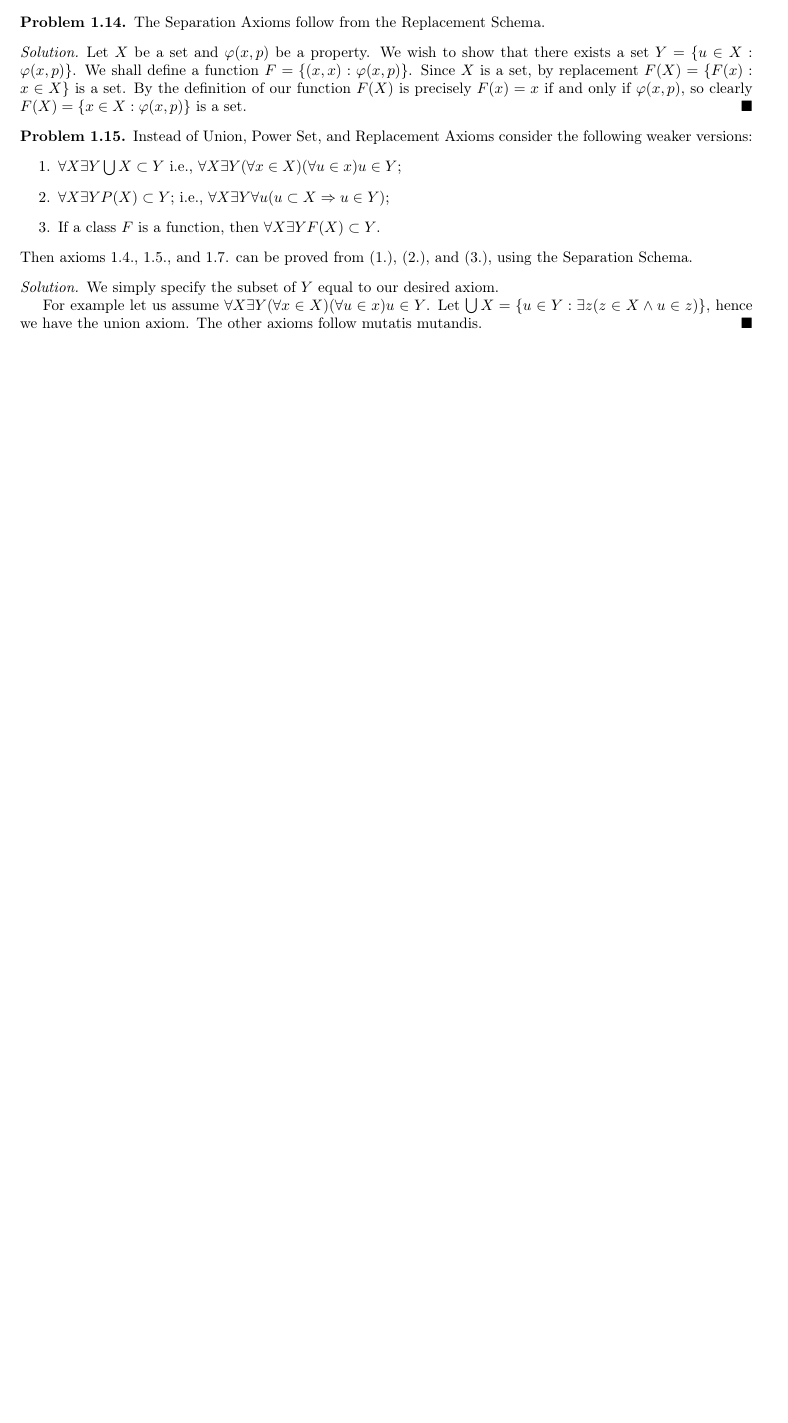
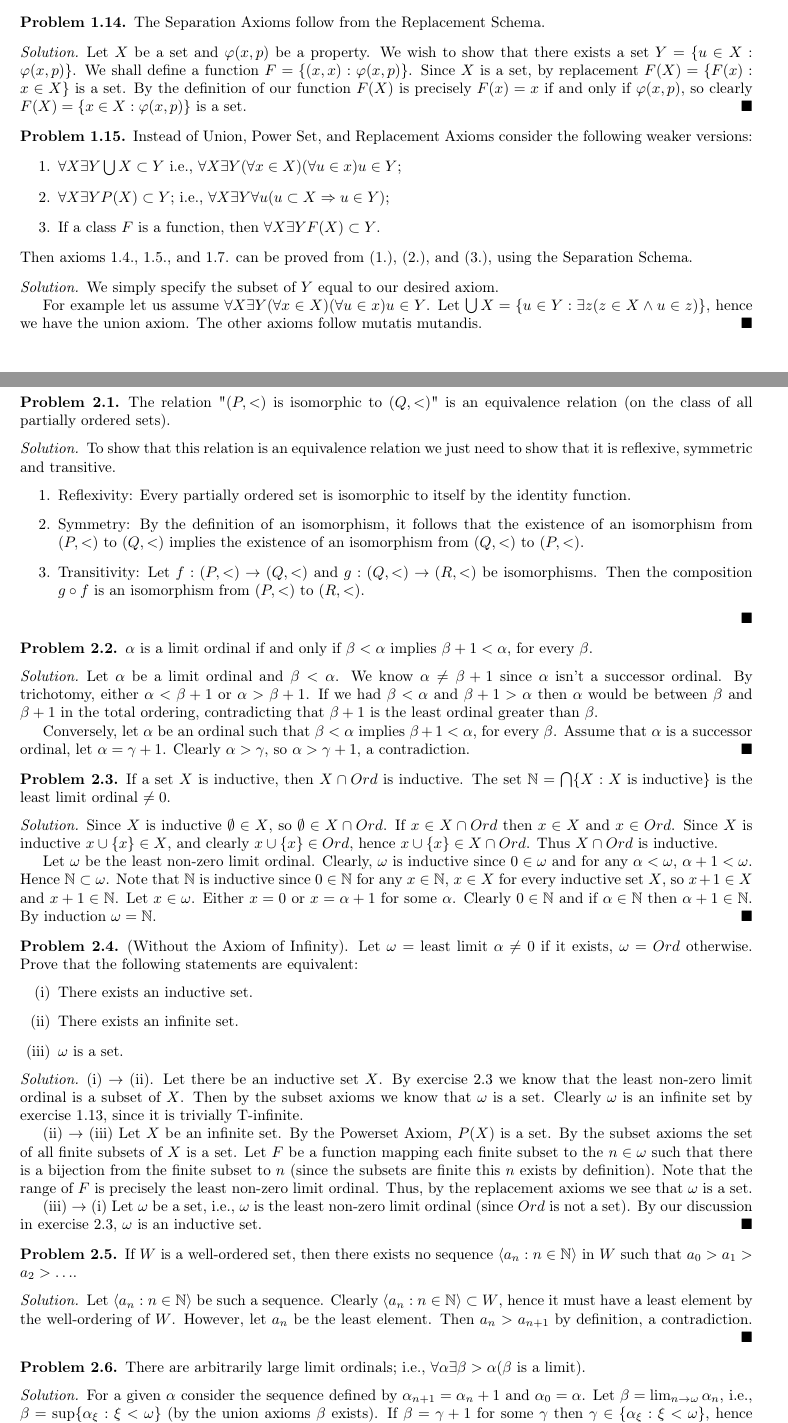
Before and after one commit to Qmxhbms1/set-theory, a LaTeX document (main.tex, which reads exercises/chapter2.tex): part of page 3 of 3 before the commit and two parts of pages 3 and 4 of 4 after it, the two joined at a grey line, cut so that both start at the same text, the shorter picture padded with empty space. Compiled offline with pdfLaTeX.

Commit message:
Added problems 1 through 6 to chapter 2

```diff
--- /dev/null
+++ b/exercises/chapter2.tex
@@ -0,0 +1,108 @@
+\section{Ordinal Arithmetic}
+
+% Problem 2.1
+\begin{problem}
+  The relation "$(P, <)$ is isomorphic to $(Q, <)$" is an equivalence relation (on the class of all partially ordered sets).
+\end{problem}
+
+\begin{solution}
+  To show that this relation is an equivalence relation we just need to show that it is reflexive, symmetric and transitive.
+  \begin{enumerate}
+    \item Reflexivity: Every partially ordered set is isomorphic to itself by the identity function.
+    \item Symmetry: By the definition of an isomorphism, it follows that the existence of an isomorphism from $(P, <)$ to $(Q, <)$ implies the existence of an isomorphism from $(Q, <)$ to $(P, <)$.
+    \item Transitivity: Let $f : (P, <) \rightarrow (Q, <)$ and $g : (Q, <) \rightarrow (R, <)$ be isomorphisms.
+      Then the composition $g \circ f$ is an isomorphism from $(P, <)$ to $(R, <)$.
+  \end{enumerate}
+\end{solution}
+
+% Problem 2.2
+\begin{problem}
+  $\alpha$ is a limit ordinal if and only if $\beta < \alpha$ implies $\beta + 1 < \alpha$, for every $\beta$.
+\end{problem}
+
+\begin{solution}
+  Let $\alpha$ be a limit ordinal and $\beta < \alpha$.
+  We know $\alpha \neq \beta + 1$ since $\alpha$ isn't a successor ordinal.
+  By trichotomy, either $\alpha < \beta + 1$ or $\alpha > \beta + 1$.
+  If we had $\beta < \alpha$ and $\beta + 1 > \alpha$ then $\alpha$ would be between $\beta$ and $\beta + 1$ in the total ordering, contradicting that $\beta + 1$ is the least ordinal greater than $\beta$.
+
+  Conversely, let $\alpha$ be an ordinal such that $\beta < \alpha$ implies $\beta + 1 < \alpha$, for every $\beta$.
+  Assume that $\alpha$ is a successor ordinal, let $\alpha = \gamma + 1$.
+  Clearly $\alpha > \gamma$, so $\alpha > \gamma + 1$, a contradiction.
+\end{solution}
+
+% Problem 2.3
+\begin{problem}
+  If a set $X$ is inductive, then $X \cap Ord$ is inductive.
+  The set $\N = \bigcap \{X : X \text{ is inductive}\}$ is the least limit ordinal $\neq 0$.
+\end{problem}
+
+\begin{solution}
+  Since $X$ is inductive $\emptyset \in X$, so $\emptyset \in X \cap Ord$.
+  If $x \in X \cap Ord$ then $x \in X$ and $x \in Ord$.
+  Since $X$ is inductive $x \cup \{x\} \in X$, and clearly $x \cup \{x\} \in Ord$, hence $x \cup \{x\} \in X \cap Ord$.
+  Thus $X \cap Ord$ is inductive.
+
+  Let $\omega$ be the least non-zero limit ordinal.
+  Clearly, $\omega$ is inductive since $0 \in \omega$ and for any $\alpha < \omega$, $\alpha + 1 < \omega$.
+  Hence $\N \subset \omega$.
+  Note that $\N$ is inductive since $0 \in \N$ for any $x \in \N$, $x \in X$ for every inductive set $X$, so $x + 1 \in X$ and $x + 1 \in \N$.
+  Let $x \in \omega$.
+  Either $x = 0$ or $x = \alpha + 1$ for some $\alpha$.
+  Clearly $0 \in \N$ and if $\alpha \in \N$ then $\alpha + 1 \in \N$.
+  By induction $\omega = \N$.
+\end{solution}
+
+% Problem 2.4
+\begin{problem}
+  (Without the Axiom of Infinity).
+  Let $\omega =$ least limit $\alpha \neq 0$ if it exists, $\omega = Ord$ otherwise.
+  Prove that the following statements are equivalent:
+  \begin{enumerate}[label=(\roman*)]
+    \item There exists an inductive set.
+    \item There exists an infinite set.
+    \item $\omega$ is a set.
+  \end{enumerate}
+\end{problem}
+
+\begin{solution}
+  (i) $\rightarrow$ (ii).
+  Let there be an inductive set $X$.
+  By exercise 2.3 we know that the least non-zero limit ordinal is a subset of $X$.
+  Then by the subset axioms we know that $\omega$ is a set.
+  Clearly $\omega$ is an infinite set by exercise 1.13, since it is trivially T-infinite.
+
+  (ii) $\rightarrow$ (iii)
+  Let $X$ be an infinite set.
+  By the Powerset Axiom, $P(X)$ is a set.
+  By the subset axioms the set of all finite subsets of $X$ is a set.
+  Let $F$ be a function mapping each finite subset to the $n \in \omega$ such that there is a bijection from the finite subset to $n$ (since the subsets are finite this $n$ exists by definition).
+  Note that the range of $F$ is precisely the least non-zero limit ordinal.
+  Thus, by the replacement axioms we see that $\omega$ is a set.
+
+  (iii) $\rightarrow$ (i)
+  Let $\omega$ be a set, i.e., $\omega$ is the least non-zero limit ordinal (since $Ord$ is not a set).
+  By our discussion in exercise 2.3, $\omega$ is an inductive set.
+\end{solution}
+
+% Problem 2.5
+\begin{problem}
+  If $W$ is a well-ordered set, then there exists no sequence $\langle a_n : n \in \N \rangle$ in $W$ such that $a_0 > a_1 > a_2 > \ldots$.
+\end{problem}
+
+\begin{solution}
+  Let $\langle a_n : n \in \N \rangle$ be such a sequence.
+  Clearly $\langle a_n : n \in \N \rangle \subset W$, hence it must have a least element by the well-ordering of $W$.
+  However, let $a_n$ be the least element.
+  Then $a_n > a_{n + 1}$ by definition, a contradiction.
+\end{solution}
+
+% Problem 2.6
+\begin{problem}
+  There are arbitrarily large limit ordinals; i.e., $\forall \alpha \exists \beta > \alpha (\beta \text{ is a limit})$.
+\end{problem}
+
+\begin{solution}
+  For a given $\alpha$ consider the sequence defined by $\alpha_{n + 1} = \alpha_n + 1$ and $\alpha_0 = \alpha$.
+  Let $\beta = \lim_{n \to \omega} \alpha_n$, i.e., $\beta = \sup \{\alpha_{\xi} : \xi < \omega\}$ (by the union axioms $\beta$ exists).
+  If $\beta = \gamma + 1$ for some $\gamma$ then $\gamma \in \{\alpha_{\xi} : \xi < \omega\}$, hence $\gamma = \alpha_{\eta}$, for some $\eta < \omega$.
@@ -0,0 +113 @@
+\end{solution}
```
Also changed, not shown: main.tex (+1 -0 lines), exercises/chapter2.tex (4 more changed lines).
